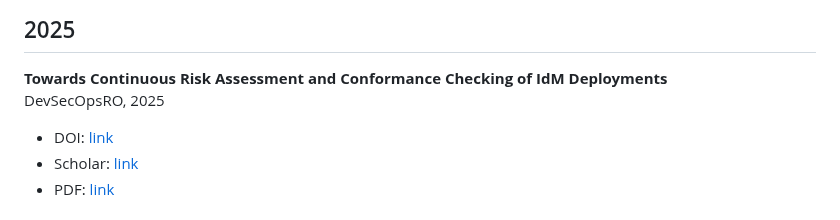
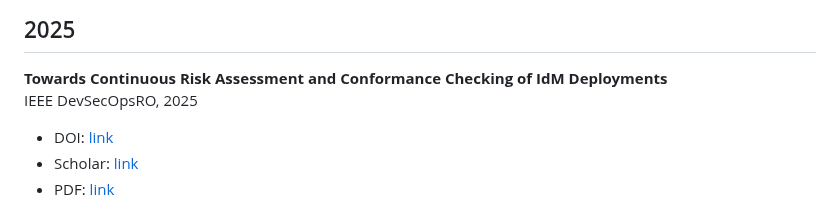
Before and after one commit to abisegna/identity-security-publications, a Markdown page: README.md, the part around the change. Rendered like a GitHub page.

```diff
--- a/README.md
+++ b/README.md
@@ -7,7 +7,7 @@ Academic publications on Identity Management and Single Sign-On security, includ
 ## 2025
 
 **Towards Continuous Risk Assessment and Conformance Checking of IdM Deployments**
-DevSecOpsRO, 2025
+IEEE DevSecOpsRO, 2025
 - DOI: [link](https://doi.org/10.1109/EuroSPW67616.2025.00070)
 - Scholar: [link](https://scholar.google.com/scholar?q=Continuous+Risk+Assessment+and+Conformance+Checking+of+IdM+Deployments)
 - PDF: <a href="papers/2025.pdf" target="_blank">link</a>
```
